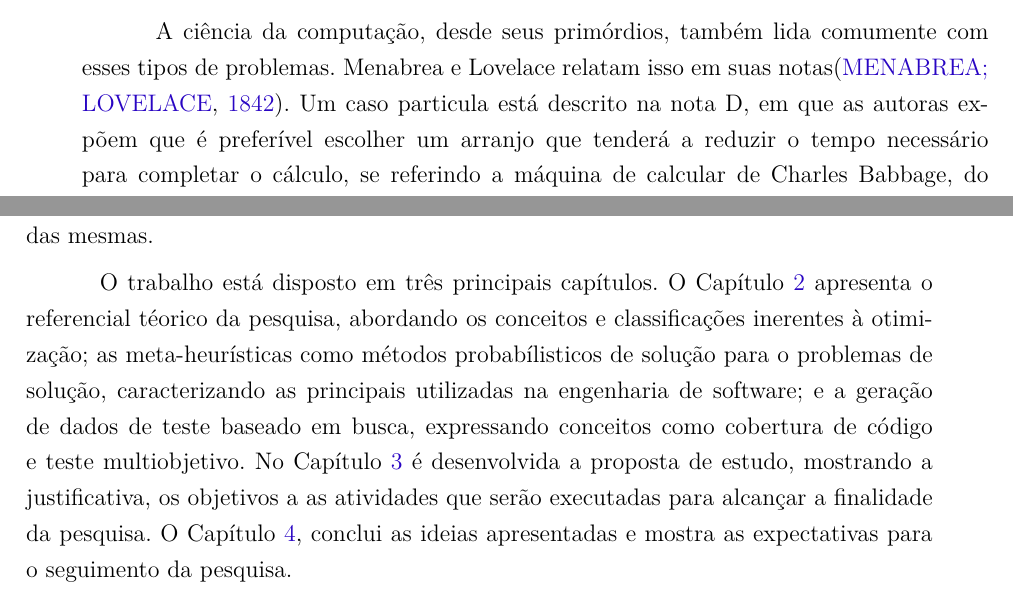
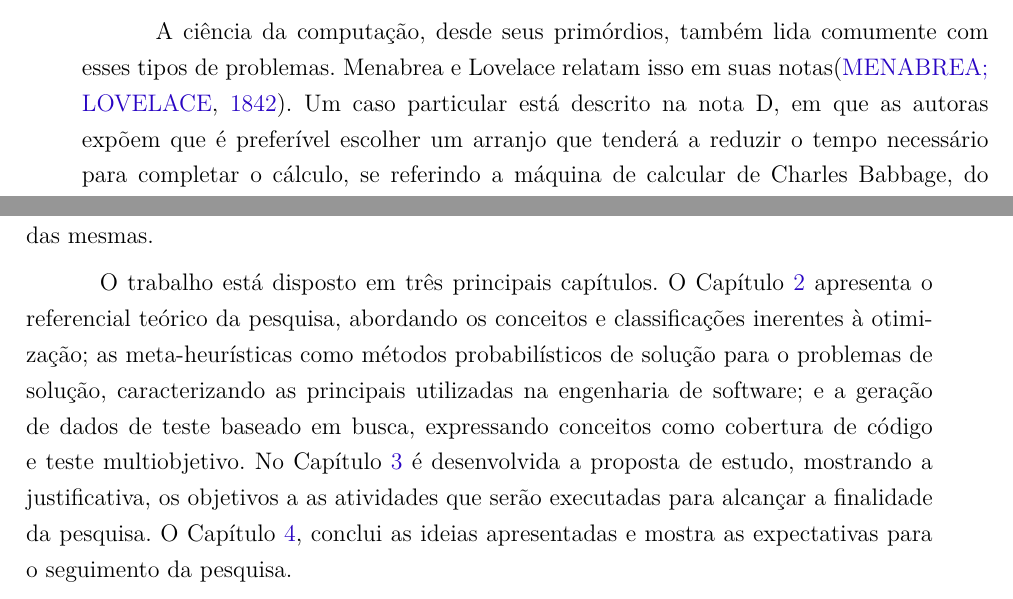
Before and after one commit to mateusmanuel/TCC, a LaTeX thesis (main.tex, which reads editaveis/introducao.tex): two parts of pages 15 and 16 of 30, joined at a grey line, cut so that both start at the same text. Compiled offline with pdfLaTeX.

Commit message:
Update on Overleaf.

```diff
--- a/editaveis/introducao.tex
+++ b/editaveis/introducao.tex
@@ -2,7 +2,7 @@
 
 A busca pela ``melhor'' configuração ou conjunto de parâmetros para um determinado objetivo/problema é uma preocupação recorrente de problemas práticos e teóricos \cite{combinatorialoptimization1998}. Em muitos desses problemas, realizar uma busca exaustiva por todos os estados do espaço de solução a fim de encontrar uma condição ideal não é viável devido ao tamanho de possibilidades a serem testadas.
 
-A ciência da computação, desde seus primórdios, também lida comumente com esses tipos de problemas. Menabrea e Lovelace relatam isso em suas notas\cite{menabrea1842sketch}. Um caso particula está descrito na nota D, em que as autoras expõem que é preferível escolher um arranjo que tenderá a reduzir o tempo necessário para completar o cálculo, se referindo a
+A ciência da computação, desde seus primórdios, também lida comumente com esses tipos de problemas. Menabrea e Lovelace relatam isso em suas notas\cite{menabrea1842sketch}. Um caso particular está descrito na nota D, em que as autoras expõem que é preferível escolher um arranjo que tenderá a reduzir o tempo necessário para completar o cálculo, se referindo a
 máquina de calcular de Charles Babbage, do que necessariamente encontrar o arranjo exato da melhor solução possível\cite{menabrea1842sketch}.
 
 A otimização de sistemas é um processo de melhoramento iterativo e até mesmo interativo tendo em vistas sempre uma função objetivo, de modo que tal processo apresenta-se como uma possibilidade de solução bastante adotada para essa espécie de problemas. Métodos de aproximação (também chamados de heurísticas) geram resultados de alta qualidade em um tempo razoável para uso prático e têm sido empregados como técnicas para otimizar a solução de problemas \cite{gendreau2005metaheuristics}. Com o desenvolvimento dessa área de pesquisa esses modos de aproximação foram sendo melhor estruturados e conceituados, criando um nível mais generalista e consolidado de heurísticas, as chamadas meta-heurísticas.
@@ -15,4 +15,4 @@ O objetivo da pesquisa é compreender o ponto de equilíbrio de duas relações
 
 Na continuidade do trabalho é necessário o estudo a fundo desse esforço computacional a fim de conseguir definir um aspecto a ser analisado, por exemplo, o tempo de execução. Além disso, a compreensão do comportamento das iterações do algoritmo genético é importante na identificação da sua interferência na cobertura produzida. Com essas definições, será possível descrever as funções de relação e estabelecer a otimização das mesmas.
 
-O trabalho está disposto em três principais capítulos. O Capítulo \ref{referencialteorico} apresenta o referencial téorico da pesquisa, abordando os conceitos e classificações inerentes à otimização; as meta-heurísticas como métodos probabílisticos de solução para o problemas de solução, caracterizando as principais utilizadas na engenharia de software; e a geração de dados de teste baseado em busca, expressando conceitos como cobertura de código e teste multiobjetivo. No Capítulo \ref{propostaestudo} é desenvolvida a proposta de estudo, mostrando a justificativa, os objetivos a as atividades que serão executadas para alcançar a finalidade da pesquisa. O Capítulo \ref{conclusoes}, conclui as ideias apresentadas e mostra as expectativas para o seguimento da pesquisa.
+O trabalho está disposto em três principais capítulos. O Capítulo \ref{referencialteorico} apresenta o referencial teórico da pesquisa, abordando os conceitos e classificações inerentes à otimização; as meta-heurísticas como métodos probabilísticos de solução para o problemas de solução, caracterizando as principais utilizadas na engenharia de software; e a geração de dados de teste baseado em busca, expressando conceitos como cobertura de código e teste multiobjetivo. No Capítulo \ref{propostaestudo} é desenvolvida a proposta de estudo, mostrando a justificativa, os objetivos a as atividades que serão executadas para alcançar a finalidade da pesquisa. O Capítulo \ref{conclusoes}, conclui as ideias apresentadas e mostra as expectativas para o seguimento da pesquisa.
```
